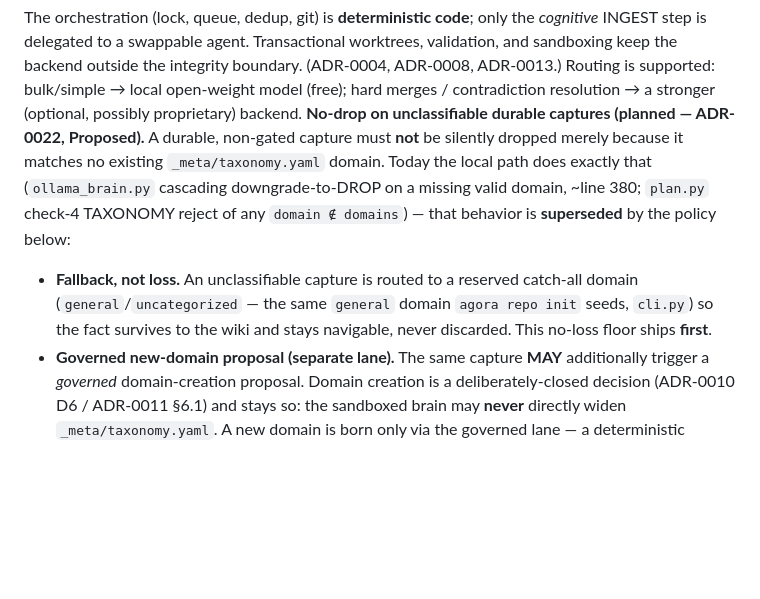
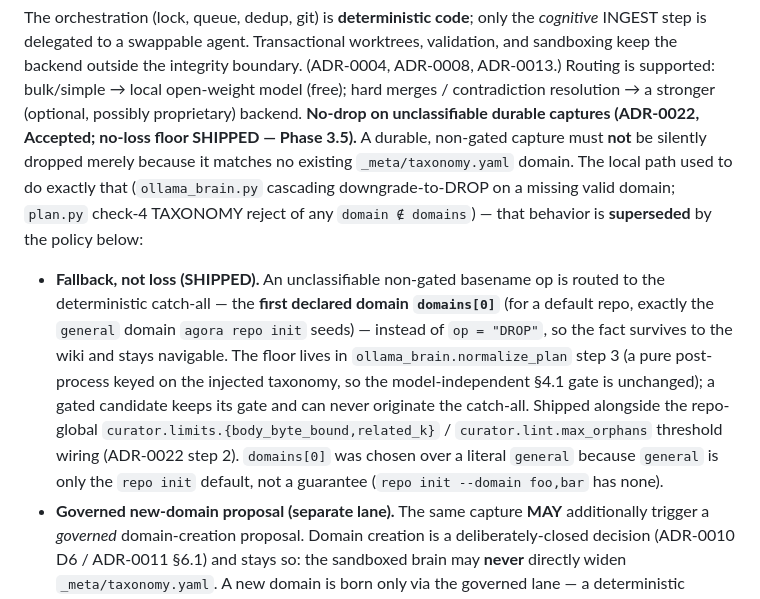
Before and after one commit to handochan/agora-kb, a Markdown page: docs/DESIGN.md, the part around the change. Rendered like a GitHub page; blank space fills up the shorter version.

```diff
--- a/docs/DESIGN.md
+++ b/docs/DESIGN.md
@@ -170,15 +170,21 @@ step is delegated to a swappable agent. Transactional worktrees, validation, and
 backend outside the integrity boundary. (ADR-0004, ADR-0008, ADR-0013.) Routing is supported: bulk/simple →
 local open-weight model (free); hard merges /
 contradiction resolution → a stronger (optional, possibly proprietary) backend.
-**No-drop on unclassifiable durable captures (planned — ADR-0022, Proposed).** A durable,
-non-gated capture must **not** be silently dropped merely because it matches no existing
-`_meta/taxonomy.yaml` domain. Today the local path does exactly that (`ollama_brain.py` cascading
-downgrade-to-DROP on a missing valid domain, ~line 380; `plan.py` check-4 TAXONOMY reject of any
+**No-drop on unclassifiable durable captures (ADR-0022, Accepted; no-loss floor SHIPPED — Phase 3.5).**
+A durable, non-gated capture must **not** be silently dropped merely because it matches no existing
+`_meta/taxonomy.yaml` domain. The local path used to do exactly that (`ollama_brain.py` cascading
+downgrade-to-DROP on a missing valid domain; `plan.py` check-4 TAXONOMY reject of any
 `domain ∉ domains`) — that behavior is **superseded** by the policy below:
 
-- **Fallback, not loss.** An unclassifiable capture is routed to a reserved catch-all domain
-  (`general`/`uncategorized` — the same `general` domain `agora repo init` seeds, `cli.py`) so the
-  fact survives to the wiki and stays navigable, never discarded. This no-loss floor ships **first**.
+- **Fallback, not loss (SHIPPED).** An unclassifiable non-gated basename op is routed to the
+  deterministic catch-all — the **first declared domain `domains[0]`** (for a default repo, exactly
+  the `general` domain `agora repo init` seeds) — instead of `op = "DROP"`, so the fact survives to
+  the wiki and stays navigable. The floor lives in `ollama_brain.normalize_plan` step 3 (a pure
+  post-process keyed on the injected taxonomy, so the model-independent §4.1 gate is unchanged); a
+  gated candidate keeps its gate and can never originate the catch-all. Shipped alongside the
+  repo-global `curator.limits.{body_byte_bound,related_k}` / `curator.lint.max_orphans` threshold
+  wiring (ADR-0022 step 2). `domains[0]` was chosen over a literal `general` because `general` is
+  only the `repo init` default, not a guarantee (`repo init --domain foo,bar` has none).
 - **Governed new-domain proposal (separate lane).** The same capture **MAY** additionally trigger a
   *governed* domain-creation proposal. Domain creation is a deliberately-closed decision (ADR-0010
   D6 / ADR-0011 §6.1) and stays so: the sandboxed brain may **never** directly widen
```
Also changed, not shown: docs/INGEST-CONTRACT.md (+12 -1 lines), docs/ROADMAP.md (+11 -5 lines).
